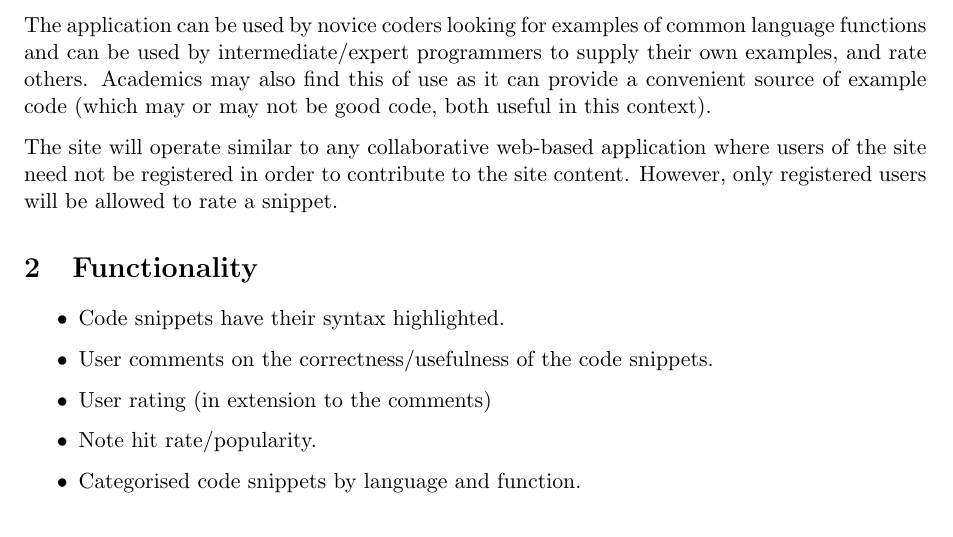
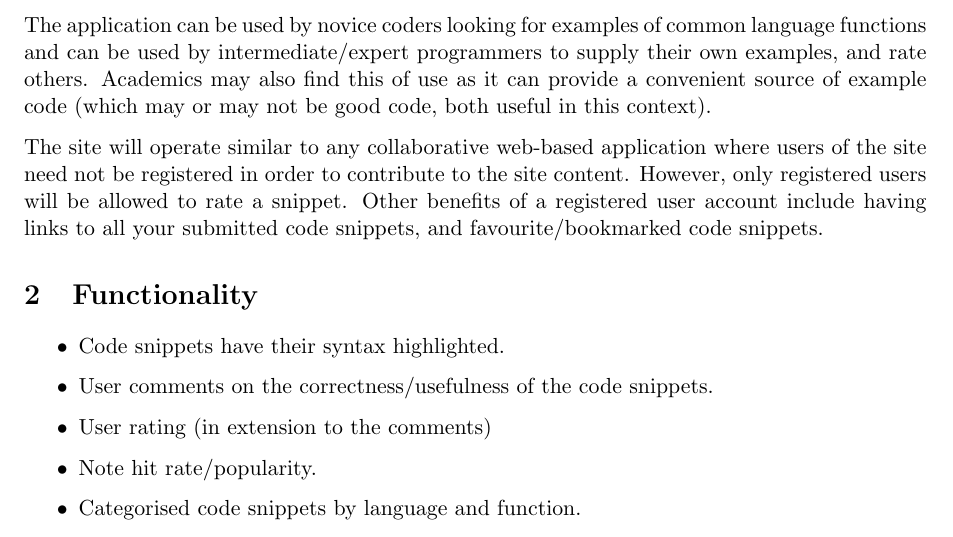
Before and after one commit to TeamGocky/NoteBee, a LaTeX document (docs/ideas.tex): part of page 2 of 4, cut so that both start at the same text. Compiled offline with pdfLaTeX.

Commit message:
Added user profile idea.

```diff
--- a/docs/ideas.tex
+++ b/docs/ideas.tex
@@ -33,7 +33,9 @@ good code, both useful in this context).
 The site will operate similar to any collaborative web-based application
 where users of the site need not be registered in order to contribute
 to the site content. However, only registered users will be allowed to
-rate a snippet.
+rate a snippet. Other benefits of a registered user account include
+having links to all your submitted code snippets, and
+favourite/bookmarked code snippets.
 
 \section{Functionality}
 
```
